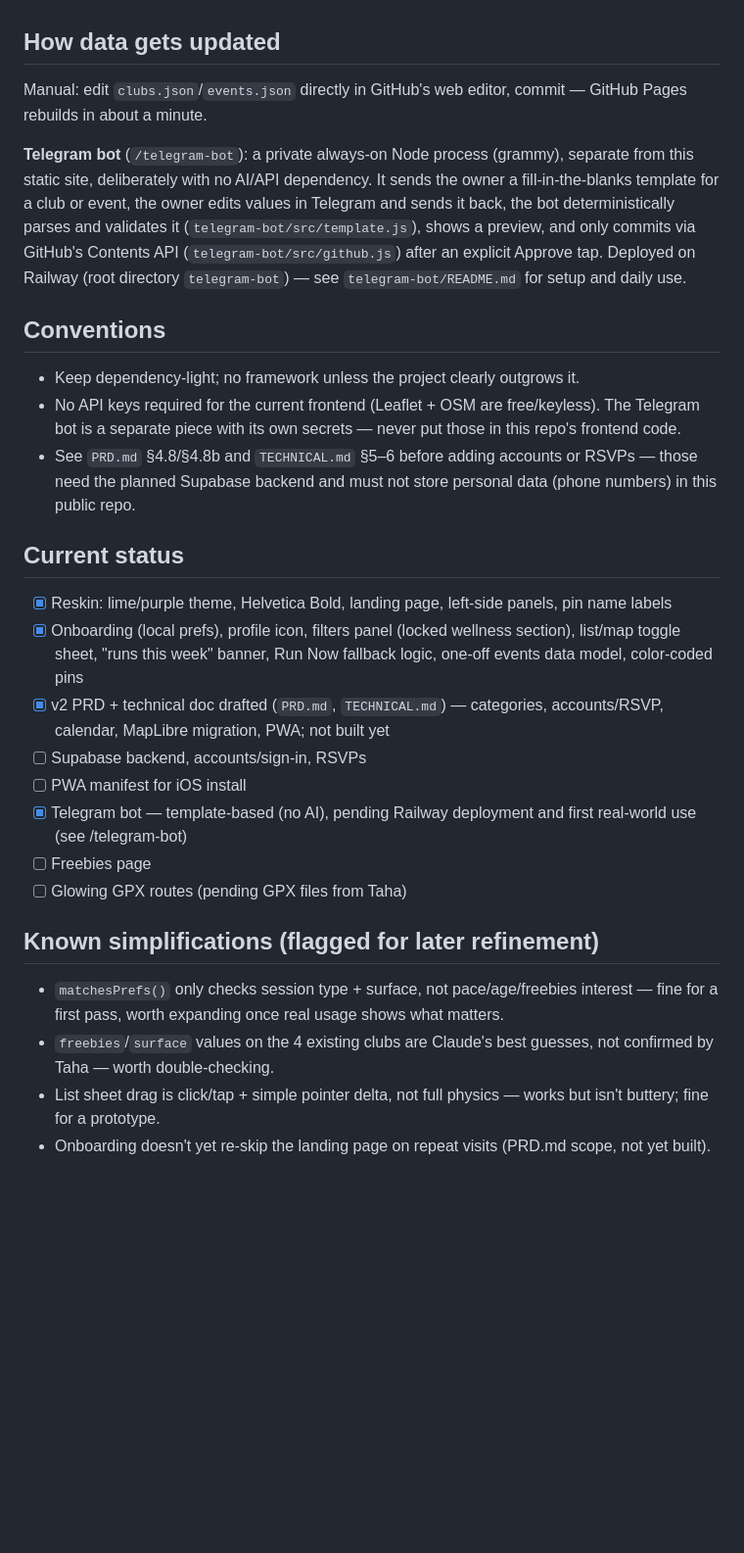
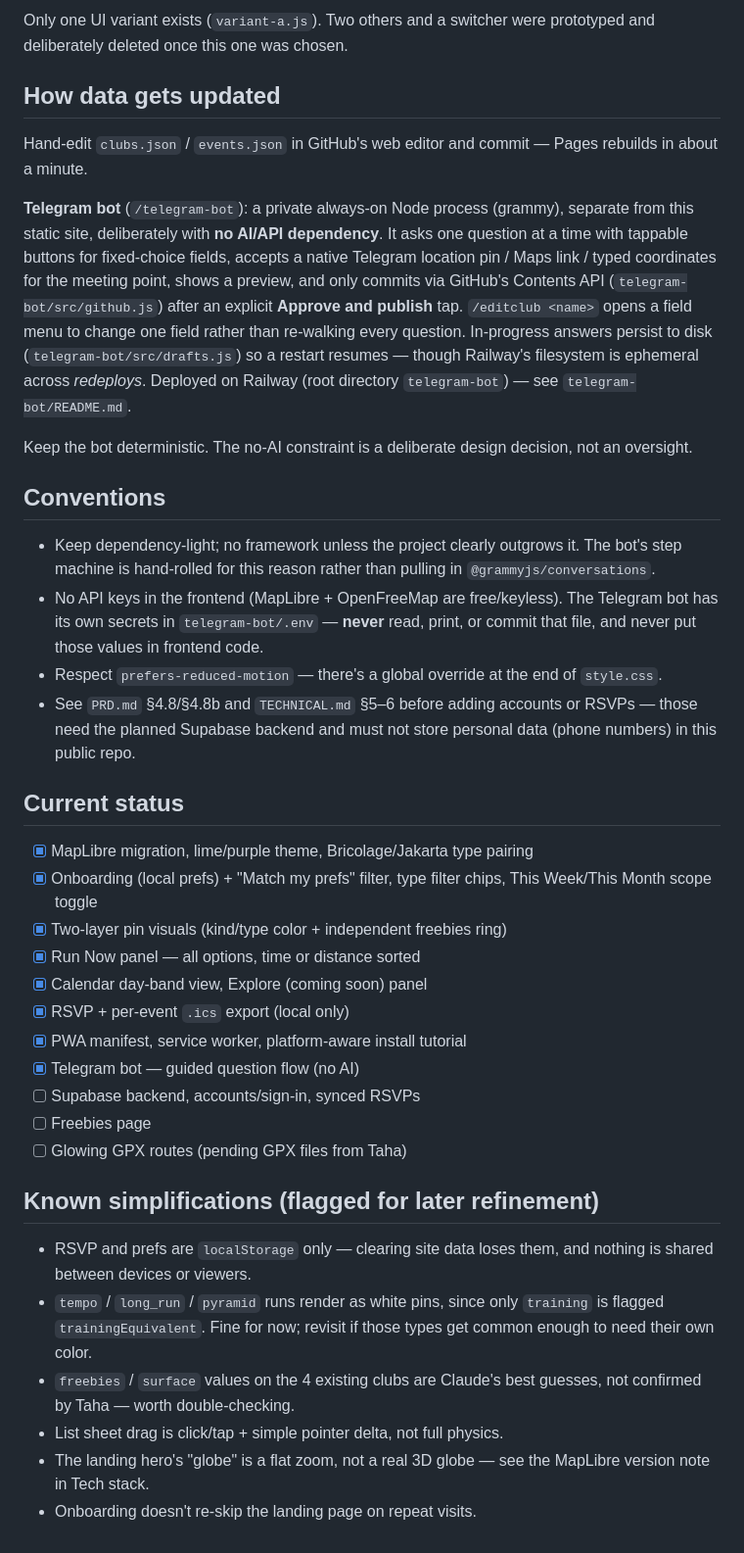
Before and after one commit to tahashi-exe/velocity-dashboard, a Markdown page: CLAUDE.md, the part around one of its changes. Shown at 98% size. GitHub-like rendering; blank space fills up the shorter version.

```diff
--- a/CLAUDE.md
+++ b/CLAUDE.md
@@ -103,48 +155,61 @@ with a "runs this week" count banner at the top (items within 7 days).
+Only one UI variant exists (`variant-a.js`). Two others and a switcher were
+prototyped and deliberately deleted once this one was chosen.
 
 ## How data gets updated
-Manual: edit `clubs.json`/`events.json` directly in GitHub's web editor,
-commit — GitHub Pages rebuilds in about a minute.
+Hand-edit `clubs.json` / `events.json` in GitHub's web editor and commit —
+Pages rebuilds in about a minute.
 
 **Telegram bot** (`/telegram-bot`): a private always-on Node process (grammy),
-separate from this static site, deliberately with no AI/API dependency. It
-sends the owner a fill-in-the-blanks template for a club or event, the owner
-edits values in Telegram and sends it back, the bot deterministically parses
-and validates it (`telegram-bot/src/template.js`), shows a preview, and only
-commits via GitHub's Contents API (`telegram-bot/src/github.js`) after an
-explicit Approve tap. Deployed on Railway (root directory `telegram-bot`) —
-see `telegram-bot/README.md` for setup and daily use.
+separate from this static site, deliberately with **no AI/API dependency**.
+It asks one question at a time with tappable buttons for fixed-choice fields,
+accepts a native Telegram location pin / Maps link / typed coordinates for
+the meeting point, shows a preview, and only commits via GitHub's Contents
+API (`telegram-bot/src/github.js`) after an explicit **Approve and publish**
+tap. `/editclub <name>` opens a field menu to change one field rather than
+re-walking every question. In-progress answers persist to disk
+(`telegram-bot/src/drafts.js`) so a restart resumes — though Railway's
+filesystem is ephemeral across *redeploys*. Deployed on Railway (root
+directory `telegram-bot`) — see `telegram-bot/README.md`.
+
+Keep the bot deterministic. The no-AI constraint is a deliberate design
+decision, not an oversight.
 
 ## Conventions
 - Keep dependency-light; no framework unless the project clearly outgrows it.
-- No API keys required for the current frontend (Leaflet + OSM are
-  free/keyless). The Telegram bot is a separate piece with its own secrets
-  — never put those in this repo's frontend code.
+  The bot's step machine is hand-rolled for this reason rather than pulling in
+  `@grammyjs/conversations`.
+- No API keys in the frontend (MapLibre + OpenFreeMap are free/keyless). The
+  Telegram bot has its own secrets in `telegram-bot/.env` — **never** read,
+  print, or commit that file, and never put those values in frontend code.
+- Respect `prefers-reduced-motion` — there's a global override at the end of
+  `style.css`.
 - See `PRD.md` §4.8/§4.8b and `TECHNICAL.md` §5–6 before adding accounts or
-  RSVPs — those need the planned Supabase backend and must not store
-  personal data (phone numbers) in this public repo.
+  RSVPs — those need the planned Supabase backend and must not store personal
+  data (phone numbers) in this public repo.
 
 ## Current status
-- [x] Reskin: lime/purple theme, Helvetica Bold, landing page, left-side
-      panels, pin name labels
-- [x] Onboarding (local prefs), profile icon, filters panel (locked
-      wellness section), list/map toggle sheet, "runs this week" banner,
-      Run Now fallback logic, one-off events data model, color-coded pins
-- [x] v2 PRD + technical doc drafted (`PRD.md`, `TECHNICAL.md`) — categories,
-      accounts/RSVP, calendar, MapLibre migration, PWA; not built yet
-- [ ] Supabase backend, accounts/sign-in, RSVPs
-- [ ] PWA manifest for iOS install
-- [x] Telegram bot — template-based (no AI), pending Railway deployment
-      and first real-world use (see /telegram-bot)
+- [x] MapLibre migration, lime/purple theme, Bricolage/Jakarta type pairing
+- [x] Onboarding (local prefs) + "Match my prefs" filter, type filter chips,
+      This Week/This Month scope toggle
+- [x] Two-layer pin visuals (kind/type color + independent freebies ring)
+- [x] Run Now panel — all options, time or distance sorted
+- [x] Calendar day-band view, Explore (coming soon) panel
+- [x] RSVP + per-event `.ics` export (local only)
+- [x] PWA manifest, service worker, platform-aware install tutorial
+- [x] Telegram bot — guided question flow (no AI)
+- [ ] Supabase backend, accounts/sign-in, synced RSVPs
 - [ ] Freebies page
 - [ ] Glowing GPX routes (pending GPX files from Taha)
 
 ## Known simplifications (flagged for later refinement)
-- `matchesPrefs()` only checks session type + surface, not pace/age/freebies
-  interest — fine for a first pass, worth expanding once real usage shows
-  what matters.
-- `freebies`/`surface` values on the 4 existing clubs are Claude's best
+- RSVP and prefs are `localStorage` only — clearing site data loses them, and
+  nothing is shared between devices or viewers.
+- `tempo` / `long_run` / `pyramid` runs render as white pins, since only
+  `training` is flagged `trainingEquivalent`. Fine for now; revisit if those
+  types get common enough to need their own color.
+- `freebies` / `surface` values on the 4 existing clubs are Claude's best
   guesses, not confirmed by Taha — worth double-checking.
-- List sheet drag is click/tap + simple pointer delta, not full physics —
-  works but isn't buttery; fine for a prototype.
-- Onboarding doesn't yet re-skip the landing page on repeat visits (PRD.md
-  scope, not yet built).
+- List sheet drag is click/tap + simple pointer delta, not full physics.
+- The landing hero's "globe" is a flat zoom, not a real 3D globe — see the
+  MapLibre version note in Tech stack.
+- Onboarding doesn't re-skip the landing page on repeat visits.
```
Also changed, not shown: other parts of CLAUDE.md (+118 -66 lines).
